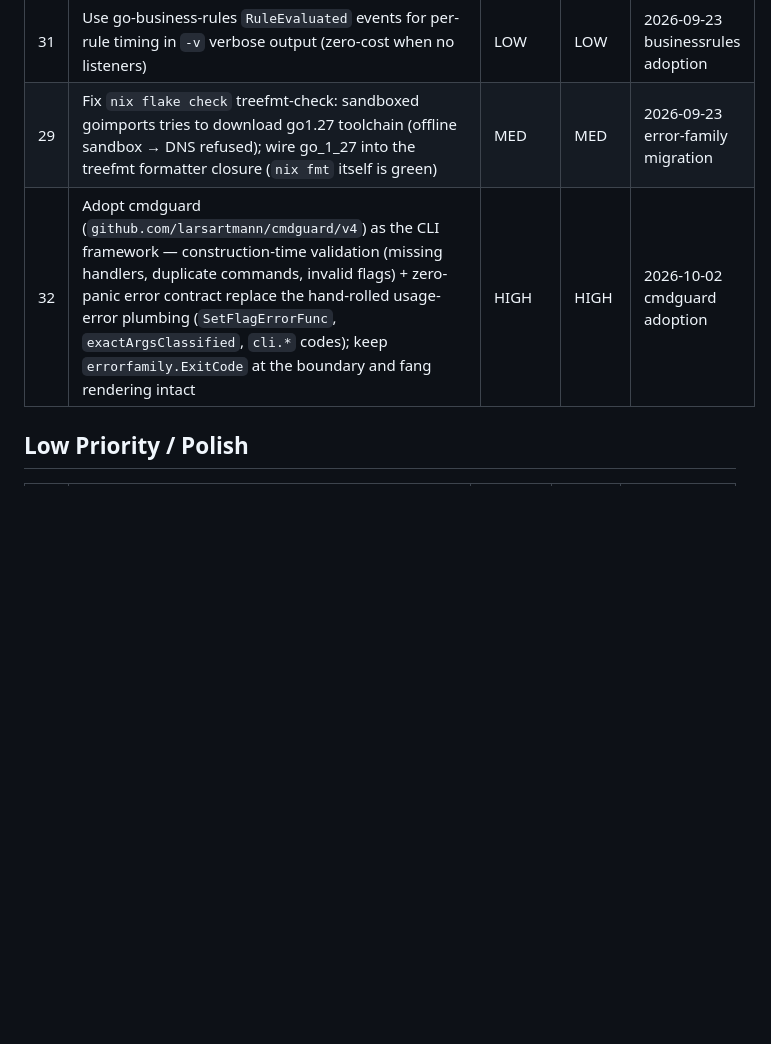
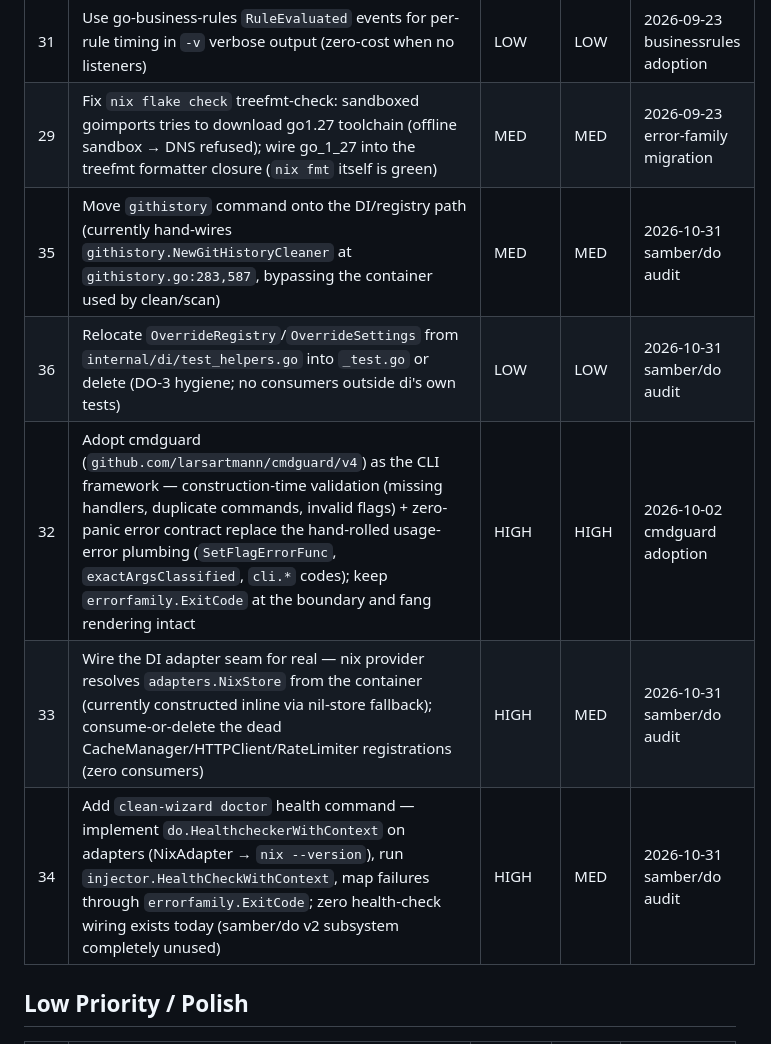
Before and after one commit to LarsArtmann/clean-wizard, a Markdown page: TODO_LIST.md, the part around one of its changes. GitHub-like rendering; blank space fills up the shorter version.

```diff
--- a/TODO_LIST.md
+++ b/TODO_LIST.md
@@ -41,7 +41,11 @@
 | 30 | Rewrite `ValidationMiddleware.validateChangeBusinessRules` if-chains as go-business-rules tagged rules (same engine as config validation; enables change-level severities)                                                                                                                                                                                                 | MED    | MED    | 2026-09-23 businessrules adoption |
 | 31 | Use go-business-rules `RuleEvaluated` events for per-rule timing in `-v` verbose output (zero-cost when no listeners)                                                                                                                                                                                                                                                      | LOW    | LOW    | 2026-09-23 businessrules adoption |
 | 29 | Fix `nix flake check` treefmt-check: sandboxed goimports tries to download go1.27 toolchain (offline sandbox → DNS refused); wire go_1_27 into the treefmt formatter closure (`nix fmt` itself is green)                                                                                                                                                                   | MED    | MED    | 2026-09-23 error-family migration |
+| 35 | Move `githistory` command onto the DI/registry path (currently hand-wires `githistory.NewGitHistoryCleaner` at `githistory.go:283,587`, bypassing the container used by clean/scan)                                                                                                                        | MED    | MED    | 2026-10-31 samber/do audit |
+| 36 | Relocate `OverrideRegistry`/`OverrideSettings` from `internal/di/test_helpers.go` into `_test.go` or delete (DO-3 hygiene; no consumers outside di's own tests)                                                                            | LOW    | LOW    | 2026-10-31 samber/do audit |
 | 32 | Adopt cmdguard (`github.com/larsartmann/cmdguard/v4`) as the CLI framework — construction-time validation (missing handlers, duplicate commands, invalid flags) + zero-panic error contract replace the hand-rolled usage-error plumbing (`SetFlagErrorFunc`, `exactArgsClassified`, `cli.*` codes); keep `errorfamily.ExitCode` at the boundary and fang rendering intact | HIGH   | HIGH   | 2026-10-02 cmdguard adoption      |
+| 33 | Wire the DI adapter seam for real — nix provider resolves `adapters.NixStore` from the container (currently constructed inline via nil-store fallback); consume-or-delete the dead CacheManager/HTTPClient/RateLimiter registrations (zero consumers)                                                                                                                       | HIGH   | MED    | 2026-10-31 samber/do audit |
+| 34 | Add `clean-wizard doctor` health command — implement `do.HealthcheckerWithContext` on adapters (NixAdapter → `nix --version`), run `injector.HealthCheckWithContext`, map failures through `errorfamily.ExitCode`; zero health-check wiring exists today (samber/do v2 subsystem completely unused) | HIGH   | MED    | 2026-10-31 samber/do audit |
 
 ## Low Priority / Polish
 
```
Also changed, not shown: other parts of TODO_LIST.md (+1 -1 lines), AGENTS.md (+2 -1 lines), docs/reviews/2026-10-31_samber-do-healthcheck-architecture-audit.md (added, +201 -0 lines).
